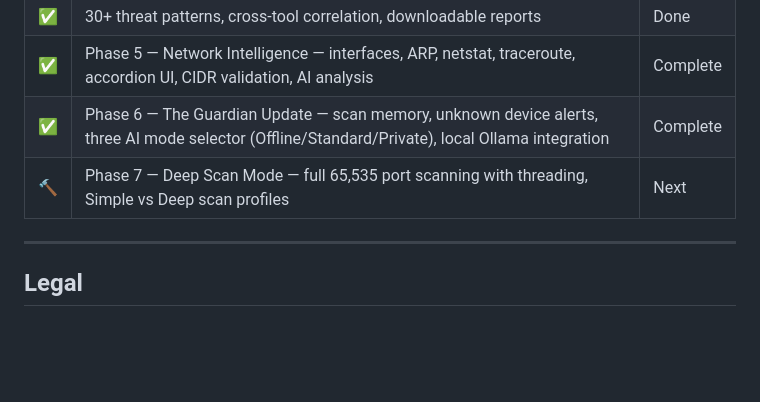
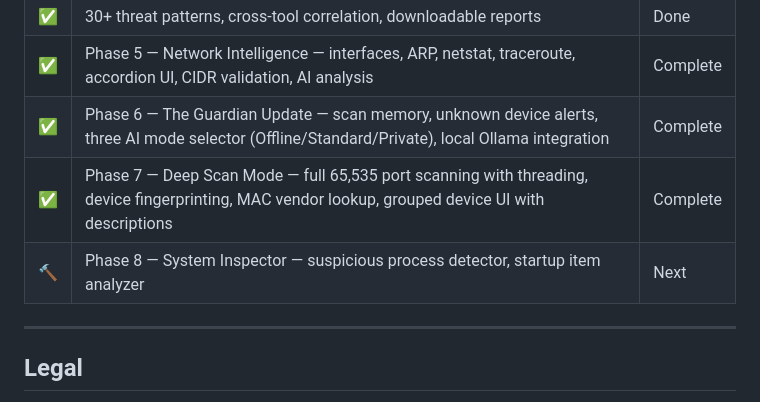
Before and after one commit to PRXSM/recon-ai, a Markdown page: README.md, the part around the change. Rendered like a GitHub page; blank space fills up the shorter version.

Commit message:
Docs: update README — Phase 7 complete, Phase 8 next

```diff
--- a/README.md
+++ b/README.md
@@ -182,7 +182,8 @@ Deductions: -2 per open port, up to -20 per critical vulnerability, up to -10 pe
 | ✅ | 30+ threat patterns, cross-tool correlation, downloadable reports | Done |
 | ✅ | Phase 5 — Network Intelligence — interfaces, ARP, netstat, traceroute, accordion UI, CIDR validation, AI analysis | Complete |
 | ✅ | Phase 6 — The Guardian Update — scan memory, unknown device alerts, three AI mode selector (Offline/Standard/Private), local Ollama integration | Complete |
-| 🔨 | Phase 7 — Deep Scan Mode — full 65,535 port scanning with threading, Simple vs Deep scan profiles | Next |
+| ✅ | Phase 7 — Deep Scan Mode — full 65,535 port scanning with threading, device fingerprinting, MAC vendor lookup, grouped device UI with descriptions | Complete |
+| 🔨 | Phase 8 — System Inspector — suspicious process detector, startup item analyzer | Next |
 
 ---
 
```
